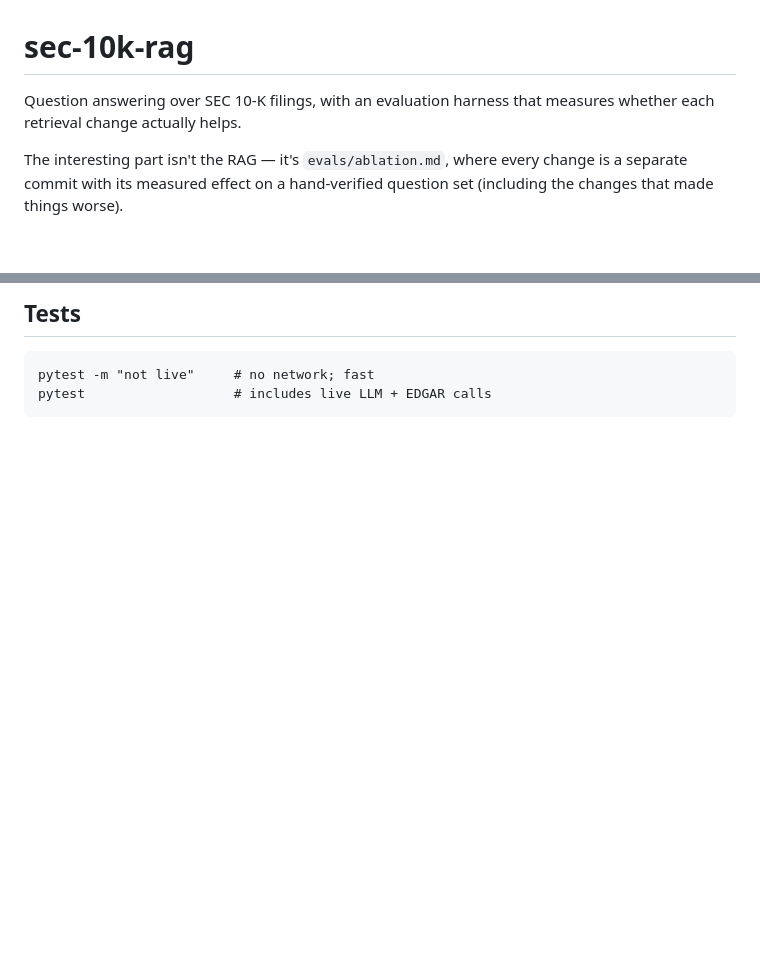
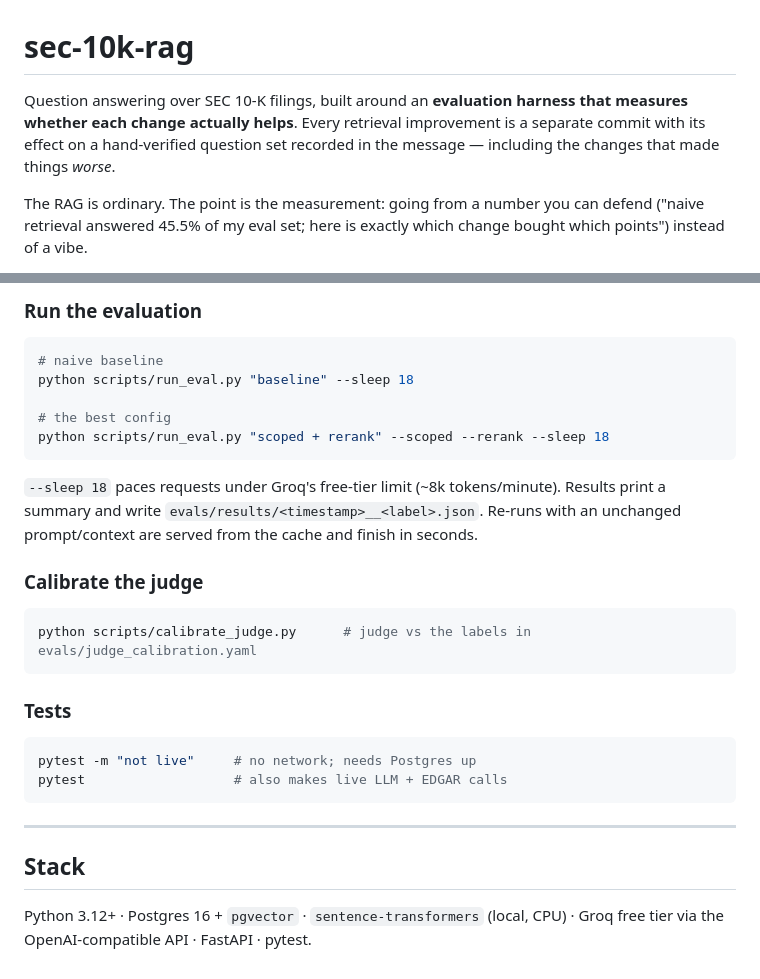
Before and after one commit to sasikiran1/sec-10k-rag, a Markdown page: README.md, 2 parts joined by grey strips. Rendered like a GitHub page; blank space fills up the shorter version.

````diff
--- a/README.md
+++ b/README.md
@@ -1,9 +1,11 @@
 # sec-10k-rag
 
-Question answering over SEC 10-K filings, with an evaluation harness that measures
-whether each retrieval change actually helps.
+Question answering over SEC 10-K filings, built around an **evaluation harness that
+measures whether each change actually helps**. Every retrieval improvement is a
+separate commit with its effect on a hand-verified question set recorded in the
+message — including the changes that made things *worse*.
 
-The interesting part isn't the RAG — it's `evals/ablation.md`, where every change
-is a separate commit with its measured effect on a hand-verified question set
-(including the changes that made things worse).
+The RAG is ordinary. The point is the measurement: going from a number you can
+defend ("naive retrieval answered 45.5% of my eval set; here is exactly which
+change bought which points") instead of a vibe.
 
@@ -106,7 +183,35 @@ the filing, and the Item section.
 
-## Tests
+### Run the evaluation
 
+```bash
+# naive baseline
+python scripts/run_eval.py "baseline" --sleep 18
+
+# the best config
+python scripts/run_eval.py "scoped + rerank" --scoped --rerank --sleep 18
 ```
-pytest -m "not live"     # no network; fast
-pytest                   # includes live LLM + EDGAR calls
+
+`--sleep 18` paces requests under Groq's free-tier limit (~8k tokens/minute).
+Results print a summary and write `evals/results/<timestamp>__<label>.json`.
+Re-runs with an unchanged prompt/context are served from the cache and finish in
+seconds.
+
+### Calibrate the judge
+
+```bash
+python scripts/calibrate_judge.py      # judge vs the labels in evals/judge_calibration.yaml
 ```
+
+### Tests
+
+```bash
+pytest -m "not live"     # no network; needs Postgres up
+pytest                   # also makes live LLM + EDGAR calls
+```
+
+---
+
+## Stack
+
+Python 3.12+ · Postgres 16 + `pgvector` · `sentence-transformers` (local, CPU) ·
+Groq free tier via the OpenAI-compatible API · FastAPI · pytest.
````
Also changed, not shown: other parts of README.md (+141 -66 lines), docs/README.md (added, +1 -0 lines).
